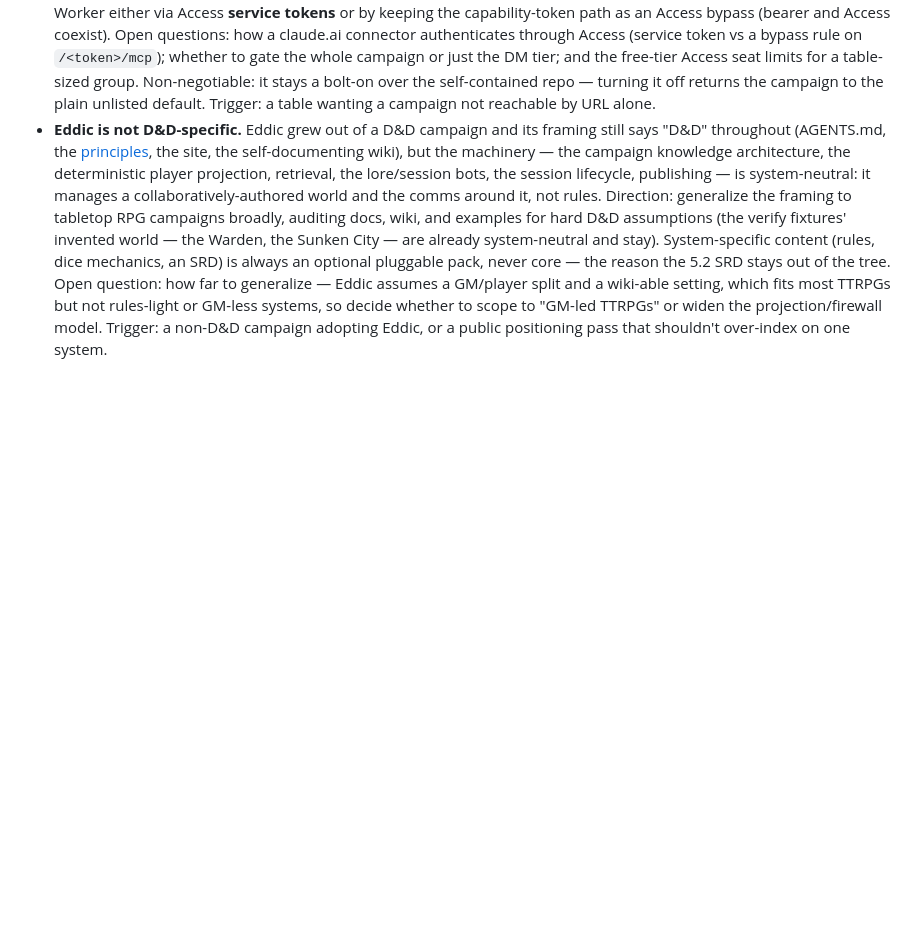
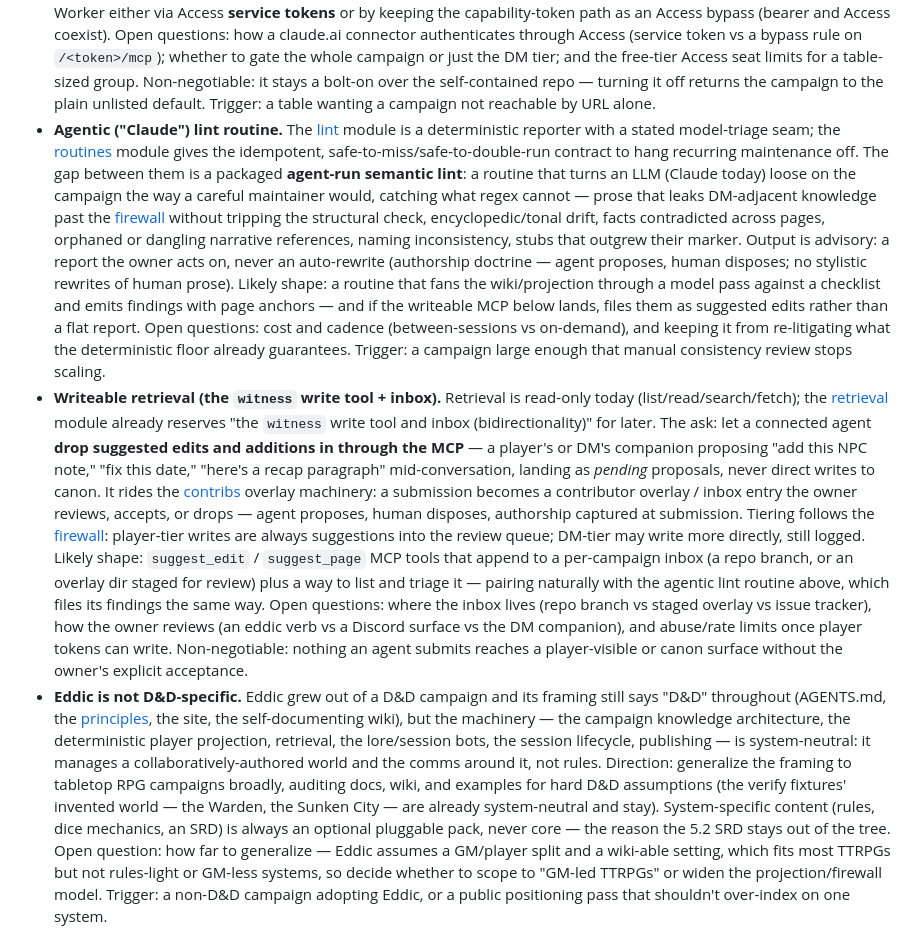
Before and after one commit to tohuw/eddic, a Markdown page: wiki/roadmap.md, the part around the change. Drawn GitHub-style; blank space fills up the shorter version.

Commit message:
roadmap: agentic lint routine + writeable retrieval (witness/inbox)
Two forward items named against existing seams: an agent-run semantic
lint packaged as a routine (the lint module's model-triage seam × the
routines contract), advisory-only per the authorship doctrine; and a
writeable MCP — suggest_edit/suggest_page tools that drop proposed edits
and additions into a contribs-backed review inbox (the reserved witness
write tool + inbox), never direct to canon, tiered by the firewall. The
two pair: the lint routine files its findings through the writeable MCP.

Co-Authored-By: Claude Opus 4.8 (1M context) <noreply@anthropic.com>

```diff
--- a/wiki/roadmap.md
+++ b/wiki/roadmap.md
@@ -253,6 +253,45 @@ under the contract.
   group. Non-negotiable: it stays a bolt-on over the self-contained repo —
   turning it off returns the campaign to the plain unlisted default. Trigger: a
   table wanting a campaign not reachable by URL alone.
+- **Agentic ("Claude") lint routine.** The [lint](modules/lint.md) module is a
+  deterministic reporter with a stated model-triage seam; the
+  [routines](modules/routines.md) module gives the idempotent,
+  safe-to-miss/safe-to-double-run contract to hang recurring maintenance off.
+  The gap between them is a packaged **agent-run semantic lint**: a routine that
+  turns an LLM (Claude today) loose on the campaign the way a careful maintainer
+  would, catching what regex cannot — prose that leaks DM-adjacent knowledge
+  past the [firewall](concepts/the-firewall.md) without tripping the structural
+  check, encyclopedic/tonal drift, facts contradicted across pages, orphaned or
+  dangling narrative references, naming inconsistency, stubs that outgrew their
+  marker. Output is advisory: a report the owner acts on, never an auto-rewrite
+  (authorship doctrine — agent proposes, human disposes; no stylistic rewrites
+  of human prose). Likely shape: a routine that fans the wiki/projection through
+  a model pass against a checklist and emits findings with page anchors — and if
+  the writeable MCP below lands, files them as suggested edits rather than a
+  flat report. Open questions: cost and cadence (between-sessions vs on-demand),
+  and keeping it from re-litigating what the deterministic floor already
+  guarantees. Trigger: a campaign large enough that manual consistency review
+  stops scaling.
+- **Writeable retrieval (the `witness` write tool + inbox).** Retrieval is
+  read-only today (list/read/search/fetch); the [retrieval](modules/retrieval.md)
+  module already reserves "the `witness` write tool and inbox (bidirectionality)"
+  for later. The ask: let a connected agent **drop suggested edits and additions
+  in through the MCP** — a player's or DM's companion proposing "add this NPC
+  note," "fix this date," "here's a recap paragraph" mid-conversation, landing as
+  *pending* proposals, never direct writes to canon. It rides the
+  [contribs](modules/contribs.md) overlay machinery: a submission becomes a
+  contributor overlay / inbox entry the owner reviews, accepts, or drops — agent
+  proposes, human disposes, authorship captured at submission. Tiering follows
+  the [firewall](concepts/the-firewall.md): player-tier writes are always
+  suggestions into the review queue; DM-tier may write more directly, still
+  logged. Likely shape: `suggest_edit` / `suggest_page` MCP tools that append to
+  a per-campaign inbox (a repo branch, or an overlay dir staged for review) plus
+  a way to list and triage it — pairing naturally with the agentic lint routine
+  above, which files its findings the same way. Open questions: where the inbox
+  lives (repo branch vs staged overlay vs issue tracker), how the owner reviews
+  (an eddic verb vs a Discord surface vs the DM companion), and abuse/rate limits
+  once player tokens can write. Non-negotiable: nothing an agent submits reaches
+  a player-visible or canon surface without the owner's explicit acceptance.
 - **Eddic is not D&D-specific.** Eddic grew out of a D&D campaign and its
   framing still says "D&D" throughout (AGENTS.md, the [principles](design/principles.md), the site, the
   self-documenting wiki), but the machinery — the campaign knowledge
```
